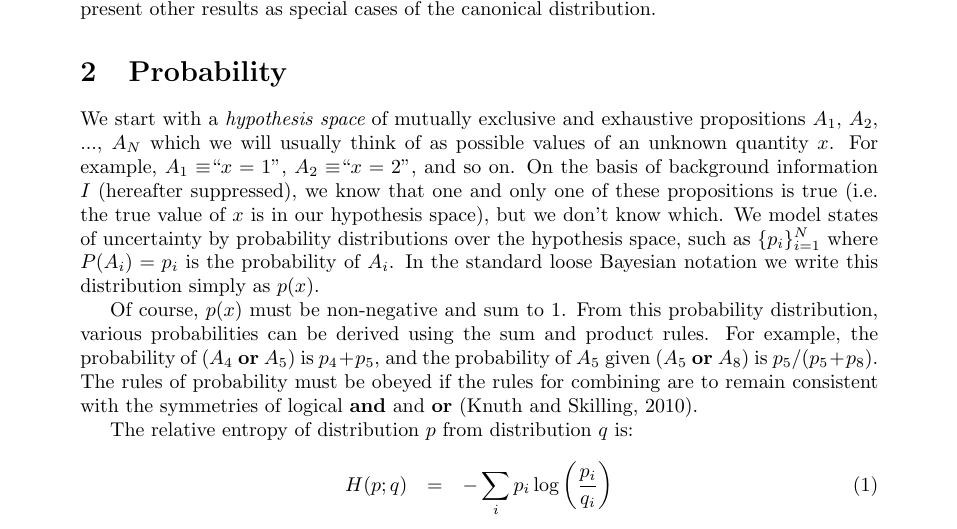
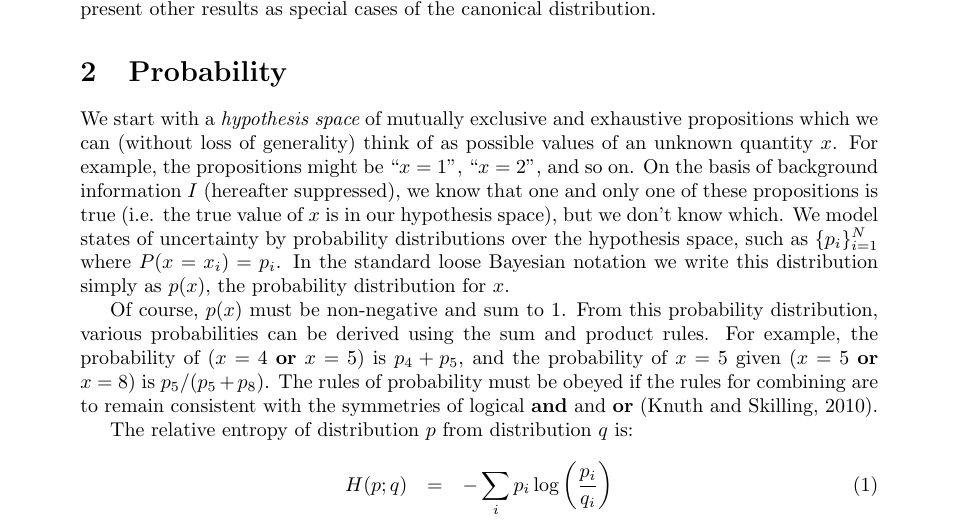
Before and after one commit to eggplantbren/MaxEnt, a LaTeX document (ms.tex): part of page 2 of 6, cut so that both start at the same text. Compiled offline with pdfLaTeX.

Commit message:
Get rid of capital As

```diff
--- a/ms.tex
+++ b/ms.tex
@@ -94,23 +94,23 @@ the canonical distribution.
 
 \section{Probability}
 We start with a {\it hypothesis space} of mutually exclusive and
-exhaustive propositions $A_1$, $A_2$, ..., $A_N$ which we will usually
+exhaustive propositions which we can (without loss of generality)
 think of as possible values of an unknown quantity $x$. For example,
-$A_1 \equiv $``$x=1$'', $A_2 \equiv $``$x=2$'', and so on.
+the propositions might be ``$x=1$'', ``$x=2$'', and so on.
 On the basis of background
 information $I$ (hereafter suppressed), we know that one and only one of these
 propositions is true (i.e. the true value of $x$ is in our hypothesis space),
 but we don't know which. We model states of
 uncertainty by probability distributions over the hypothesis space,
-such as $\{p_i\}_{i=1}^N$ where $P(A_i) = p_i$ is the probability of $A_i$.
+such as $\{p_i\}_{i=1}^N$ where $P(x=x_i) = p_i$.
 In the standard loose Bayesian notation we write this distribution simply
-as $p(x)$.
+as $p(x)$, the probability distribution for $x$.
 
 Of course, $p(x)$ must be non-negative and sum to 1.
 From this probability distribution, various probabilities can be derived
 using the sum and product rules. For example, the probability of
-($A_4$ {\bf or} $A_5$) is $p_4 + p_5$, and the probability of $A_5$ given
-($A_5$ {\bf or} $A_8$) is $p_5/(p_5 + p_8)$. The rules of probability must
+($x=4$ {\bf or} $x=5$) is $p_4 + p_5$, and the probability of $x=5$ given
+($x=5$ {\bf or} $x=8$) is $p_5/(p_5 + p_8)$. The rules of probability must
 be obeyed if the rules for combining are to remain consistent
 with the symmetries of logical {\bf and} and {\bf or}
 \citep{2010arXiv1008.4831K}.
```
